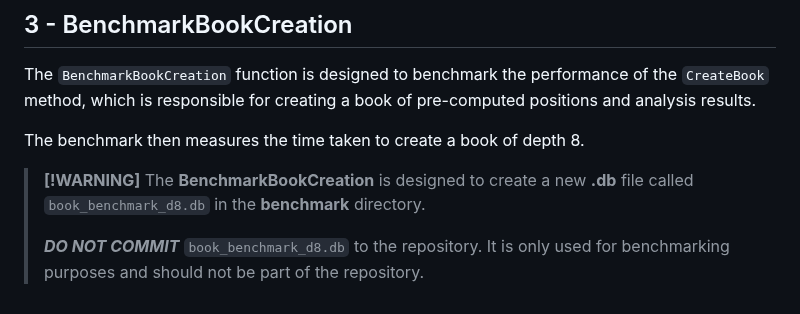
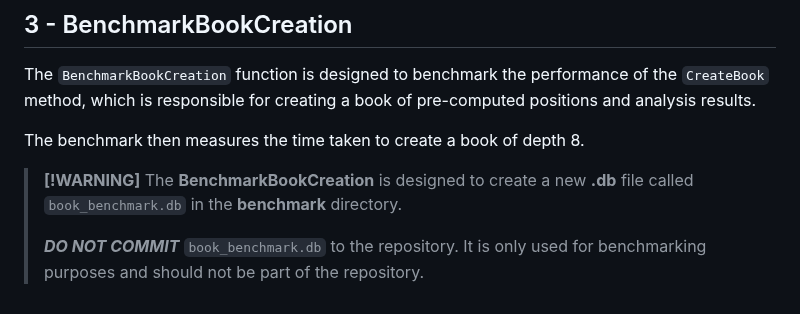
Before and after one commit to Pietot/Gonnect-4, a Markdown page: benchmark/README.md, the part around the change. Drawn GitHub-style.

Commit message:
docs(benchmark): update README to reflect new database file name in BenchmarkBookCreation

```diff
--- a/benchmark/README.md
+++ b/benchmark/README.md
@@ -65,6 +65,6 @@ The `BenchmarkBookCreation` function is designed to benchmark the performance of
 The benchmark then measures the time taken to create a book of depth 8.
 
 > **[!WARNING]**
-> The **BenchmarkBookCreation** is designed to create a new **.db** file called `book_benchmark_d8.db` in the **benchmark** directory.
+> The **BenchmarkBookCreation** is designed to create a new **.db** file called `book_benchmark.db` in the **benchmark** directory.
 >
-> **_DO NOT COMMIT_** `book_benchmark_d8.db` to the repository. It is only used for benchmarking purposes and should not be part of the repository.
+> **_DO NOT COMMIT_** `book_benchmark.db` to the repository. It is only used for benchmarking purposes and should not be part of the repository.
```
